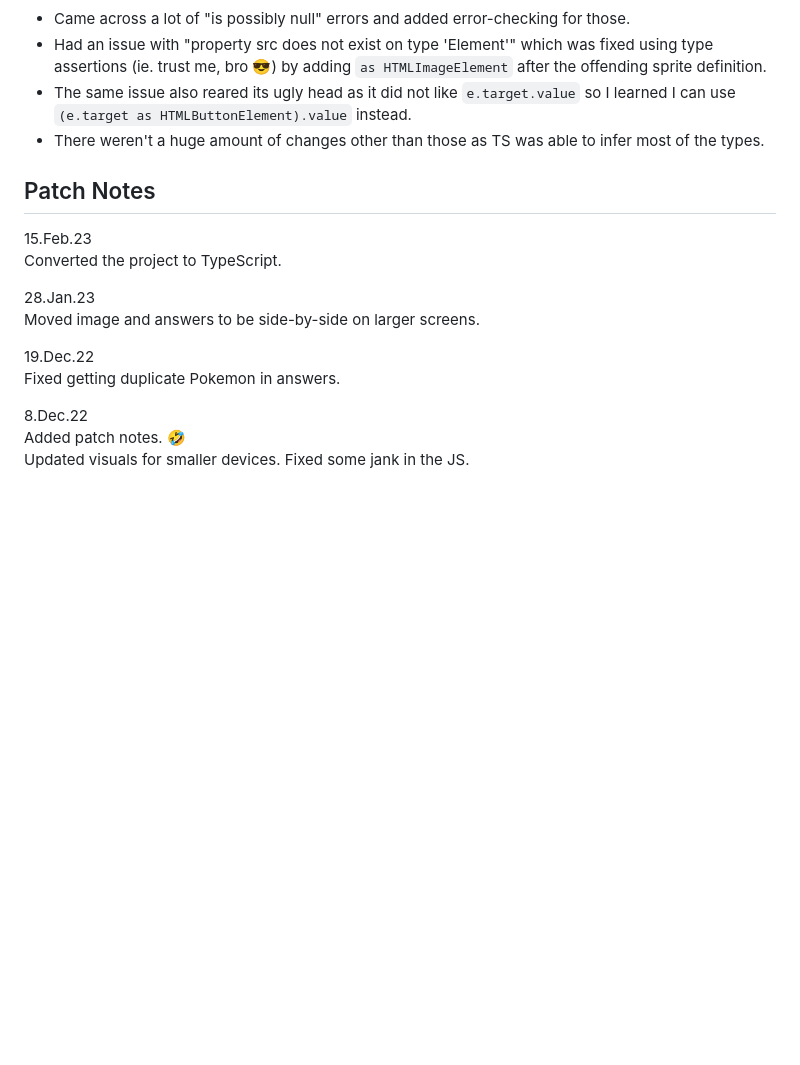
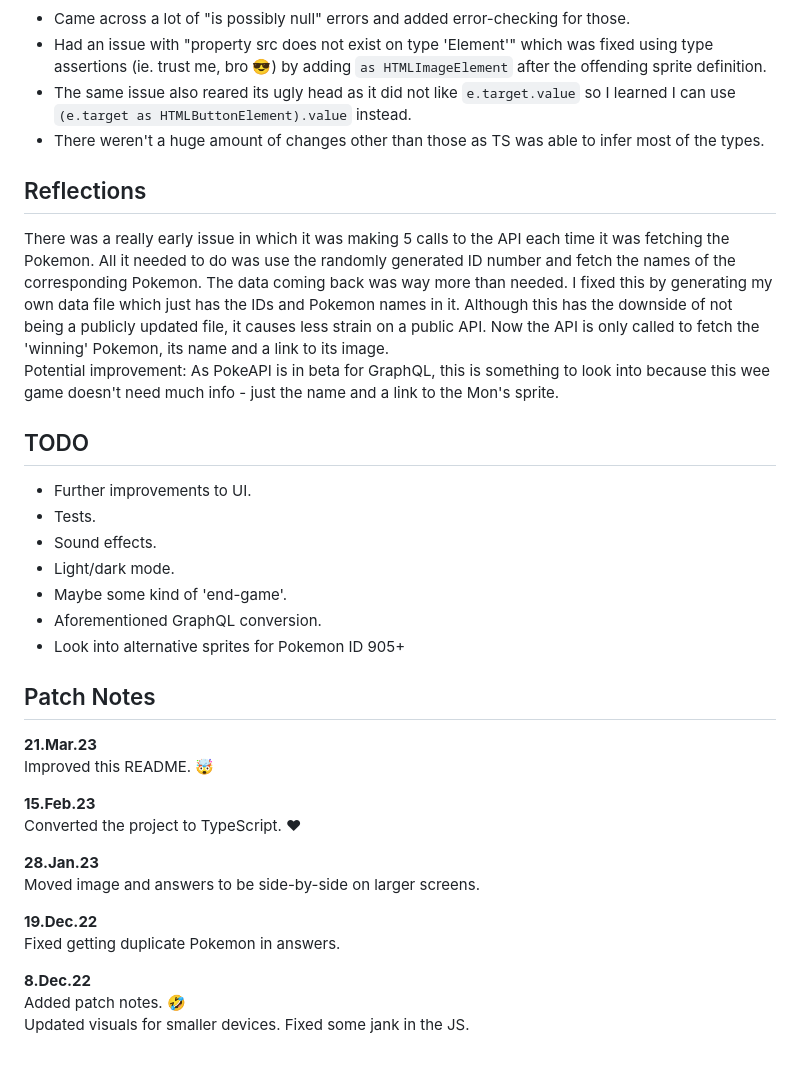
Before and after one commit to cowtipping/whos-that-pokemon, a Markdown page: README.md, the part around the change printed below. GitHub-like rendering; blank space fills up the shorter version.

```diff
--- a/README.md
+++ b/README.md
@@ -23,16 +45,35 @@ This is the first of my old projects I've converted to TS.
 - The same issue also reared its ugly head as it did not like `e.target.value` so I learned I can use `(e.target as HTMLButtonElement).value` instead.
 - There weren't a huge amount of changes other than those as TS was able to infer most of the types.
 
+## Reflections
+
+There was a really early issue in which it was making 5 calls to the API each time it was fetching the Pokemon. All it needed to do was use the randomly generated ID number and fetch the names of the corresponding Pokemon. The data coming back was way more than needed. I fixed this by generating my own data file which just has the IDs and Pokemon names in it. Although this has the downside of not being a publicly updated file, it causes less strain on a public API. Now the API is only called to fetch the 'winning' Pokemon, its name and a link to its image.
+Potential improvement: As PokeAPI is in beta for GraphQL, this is something to look into because this wee game doesn't need much info - just the name and a link to the Mon's sprite.
+
+## TODO
+
+- Further improvements to UI.
+- Tests.
+- Sound effects.
+- Light/dark mode.
+- Maybe some kind of 'end-game'.
+- Aforementioned GraphQL conversion.
+- Look into alternative sprites for Pokemon ID 905+
+
 ## Patch Notes
-15.Feb.23
-Converted the project to TypeScript.
 
-28.Jan.23
+**21.Mar.23**
+Improved this README. 🤯
+
+**15.Feb.23**
+Converted the project to TypeScript. ❤
+
+**28.Jan.23**
 Moved image and answers to be side-by-side on larger screens.
 
-19.Dec.22
+**19.Dec.22**
 Fixed getting duplicate Pokemon in answers.
 
-8.Dec.22
+**8.Dec.22**
 Added patch notes. 🤣
 Updated visuals for smaller devices. Fixed some jank in the JS.
```
Also changed, not shown: other parts of README.md (+25 -3 lines), screenshots/mobile.png (added).
